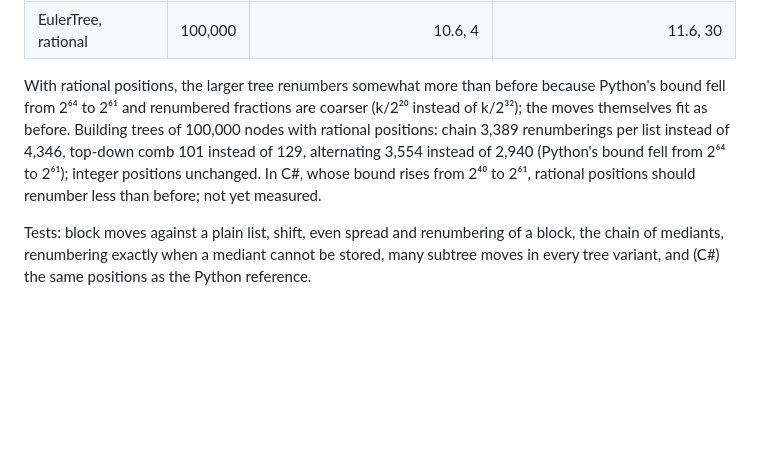
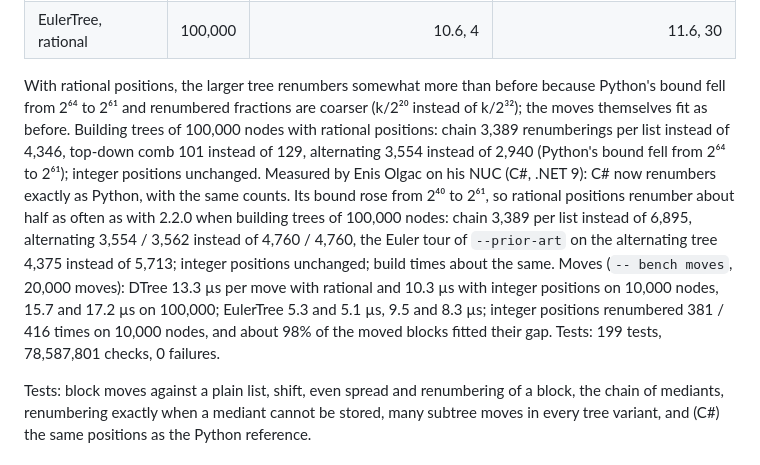
Before and after one commit to EnisOlgac/Triordinal, a Markdown page: CHANGELOG.md, the part around the change. GitHub-like rendering; blank space fills up the shorter version.

Commit message:
CHANGELOG 2.3.0: measurements on the NUC (C#)

```diff
--- a/CHANGELOG.md
+++ b/CHANGELOG.md
@@ -26,7 +26,7 @@ Measured by Claude in Python on its Linux workspace with that section, against 2
 | EulerTree, integer | 10,000 | 23.2, 99,819 | 13.1, 511 |
 | EulerTree, rational | 100,000 | 10.6, 4 | 11.6, 30 |
 
-With rational positions, the larger tree renumbers somewhat more than before because Python's bound fell from 2⁶⁴ to 2⁶¹ and renumbered fractions are coarser (k/2²⁰ instead of k/2³²); the moves themselves fit as before. Building trees of 100,000 nodes with rational positions: chain 3,389 renumberings per list instead of 4,346, top-down comb 101 instead of 129, alternating 3,554 instead of 2,940 (Python's bound fell from 2⁶⁴ to 2⁶¹); integer positions unchanged. In C#, whose bound rises from 2⁴⁰ to 2⁶¹, rational positions should renumber less than before; not yet measured.
+With rational positions, the larger tree renumbers somewhat more than before because Python's bound fell from 2⁶⁴ to 2⁶¹ and renumbered fractions are coarser (k/2²⁰ instead of k/2³²); the moves themselves fit as before. Building trees of 100,000 nodes with rational positions: chain 3,389 renumberings per list instead of 4,346, top-down comb 101 instead of 129, alternating 3,554 instead of 2,940 (Python's bound fell from 2⁶⁴ to 2⁶¹); integer positions unchanged. Measured by Enis Olgac on his NUC (C#, .NET 9): C# now renumbers exactly as Python, with the same counts. Its bound rose from 2⁴⁰ to 2⁶¹, so rational positions renumber about half as often as with 2.2.0 when building trees of 100,000 nodes: chain 3,389 per list instead of 6,895, alternating 3,554 / 3,562 instead of 4,760 / 4,760, the Euler tour of `--prior-art` on the alternating tree 4,375 instead of 5,713; integer positions unchanged; build times about the same. Moves (`-- bench moves`, 20,000 moves): DTree 13.3 µs per move with rational and 10.3 µs with integer positions on 10,000 nodes, 15.7 and 17.2 µs on 100,000; EulerTree 5.3 and 5.1 µs, 9.5 and 8.3 µs; integer positions renumbered 381 / 416 times on 10,000 nodes, and about 98% of the moved blocks fitted their gap. Tests: 199 tests, 78,587,801 checks, 0 failures.
 
 Tests: block moves against a plain list, shift, even spread and renumbering of a block, the chain of mediants, renumbering exactly when a mediant cannot be stored, many subtree moves in every tree variant, and (C#) the same positions as the Python reference.
 
```
